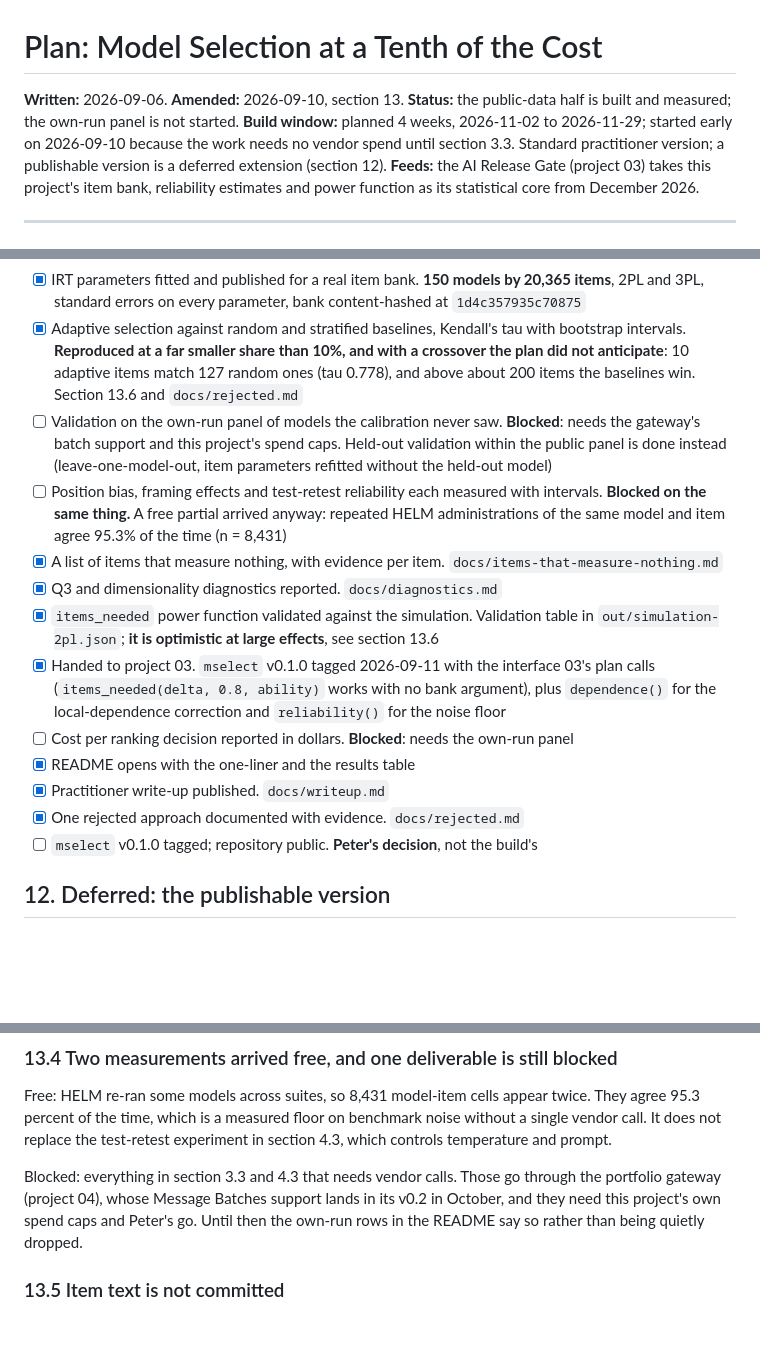
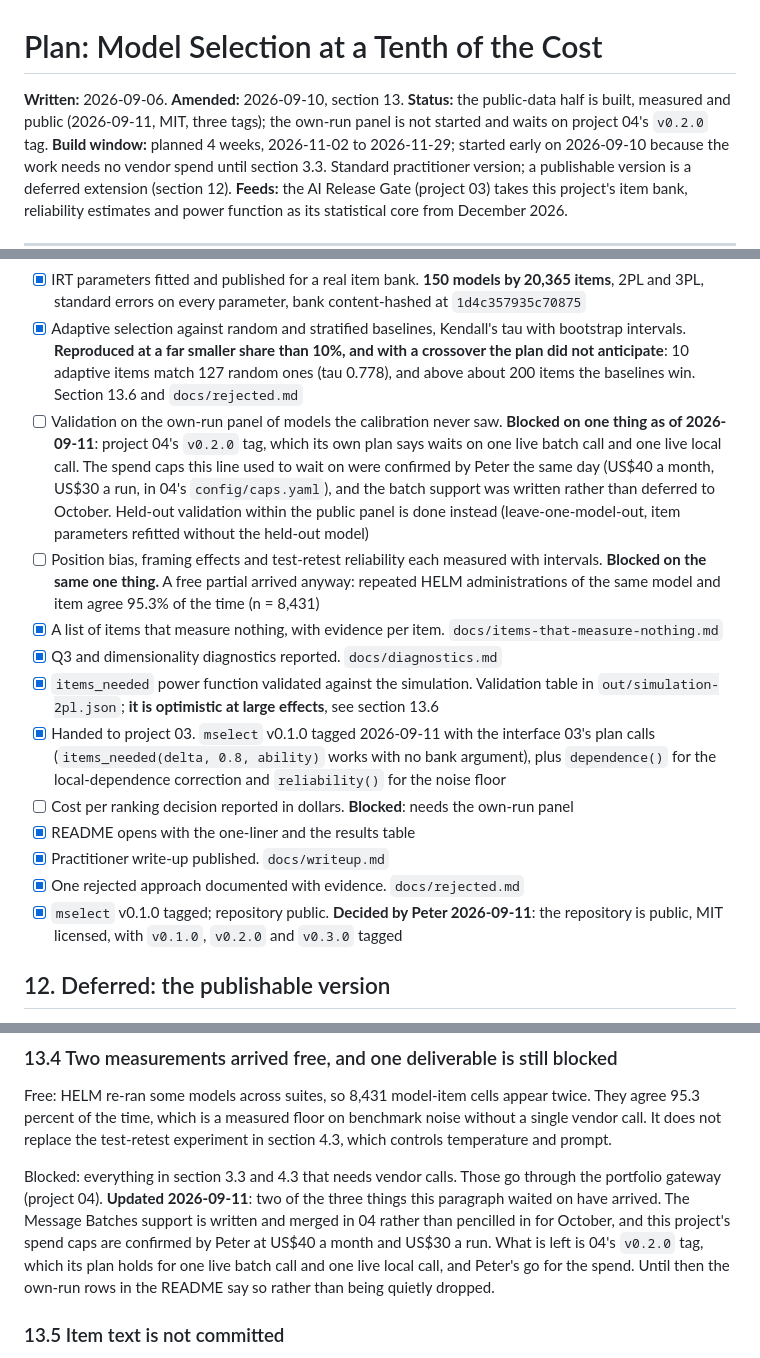
Before and after one commit to Peter-A-P/model-selection-tenth-cost, a Markdown page: PLAN.md, 3 parts joined by grey strips. Rendered like a GitHub page; blank space fills up the shorter version.

Commit message:
Public, and the own-run panel waits on one thing rather than three
The last unticked decision in section 11 was Peter's, not the build's, and it is
made: the repository is public and MIT licensed with v0.1.0 to v0.3.0 tagged.

Section 11 and 13.4 said the panel needs the gateway's batch support and this
project's spend caps. Both arrived on 2026-09-11. The batches are written and
merged in project 04 rather than pencilled in for October, and the caps are
confirmed at US$40 a month and US$30 a run. What is left is 04's v0.2.0 tag,
which its own plan holds for one live batch call and one live local call.

```diff
--- a/PLAN.md
+++ b/PLAN.md
@@ -1,7 +1,8 @@
 # Plan: Model Selection at a Tenth of the Cost
 
 **Written:** 2026-09-06. **Amended:** 2026-09-10, section 13.
-**Status:** the public-data half is built and measured; the own-run panel is not started.
+**Status:** the public-data half is built, measured and public (2026-09-11, MIT, three tags);
+the own-run panel is not started and waits on project 04's `v0.2.0` tag.
 **Build window:** planned 4 weeks, 2026-11-02 to 2026-11-29; started early on 2026-09-10
 because the work needs no vendor spend until section 3.3. Standard practitioner version; a
 publishable version is a deferred extension (section 12).
@@ -308,12 +309,15 @@ measured and committed; everything unticked is blocked on vendor calls or on a d
       intervals. **Reproduced at a far smaller share than 10%, and with a crossover the plan did
       not anticipate**: 10 adaptive items match 127 random ones (tau 0.778), and above about 200
       items the baselines win. Section 13.6 and `docs/rejected.md`
-- [ ] Validation on the own-run panel of models the calibration never saw. **Blocked**: needs the
-      gateway's batch support and this project's spend caps. Held-out validation within the
-      public panel is done instead (leave-one-model-out, item parameters refitted without the
-      held-out model)
+- [ ] Validation on the own-run panel of models the calibration never saw. **Blocked on one
+      thing as of 2026-09-11**: project 04's `v0.2.0` tag, which its own plan says waits on one
+      live batch call and one live local call. The spend caps this line used to wait on were
+      confirmed by Peter the same day (US$40 a month, US$30 a run, in 04's `config/caps.yaml`),
+      and the batch support was written rather than deferred to October. Held-out validation
+      within the public panel is done instead (leave-one-model-out, item parameters refitted
+      without the held-out model)
 - [ ] Position bias, framing effects and test-retest reliability each measured with intervals.
-      **Blocked on the same thing.** A free partial arrived anyway: repeated HELM administrations
+      **Blocked on the same one thing.** A free partial arrived anyway: repeated HELM administrations
       of the same model and item agree 95.3% of the time (n = 8,431)
 - [x] A list of items that measure nothing, with evidence per item. `docs/items-that-measure-nothing.md`
 - [x] Q3 and dimensionality diagnostics reported. `docs/diagnostics.md`
@@ -326,7 +330,8 @@ measured and committed; everything unticked is blocked on vendor calls or on a d
 - [x] README opens with the one-liner and the results table
 - [x] Practitioner write-up published. `docs/writeup.md`
 - [x] One rejected approach documented with evidence. `docs/rejected.md`
-- [ ] `mselect` v0.1.0 tagged; repository public. **Peter's decision**, not the build's
+- [x] `mselect` v0.1.0 tagged; repository public. **Decided by Peter 2026-09-11**: the
+      repository is public, MIT licensed, with `v0.1.0`, `v0.2.0` and `v0.3.0` tagged
 
 ## 12. Deferred: the publishable version
 
@@ -396,9 +401,12 @@ call. It does not replace the test-retest experiment in section 4.3, which contr
 and prompt.
 
 Blocked: everything in section 3.3 and 4.3 that needs vendor calls. Those go through the
-portfolio gateway (project 04), whose Message Batches support lands in its v0.2 in October, and
-they need this project's own spend caps and Peter's go. Until then the own-run rows in the
-README say so rather than being quietly dropped.
+portfolio gateway (project 04). **Updated 2026-09-11**: two of the three things this paragraph
+waited on have arrived. The Message Batches support is written and merged in 04 rather than
+pencilled in for October, and this project's spend caps are confirmed by Peter at US$40 a month
+and US$30 a run. What is left is 04's `v0.2.0` tag, which its plan holds for one live batch call
+and one live local call, and Peter's go for the spend. Until then the own-run rows in the README
+say so rather than being quietly dropped.
 
 ### 13.5 Item text is not committed
 
```
